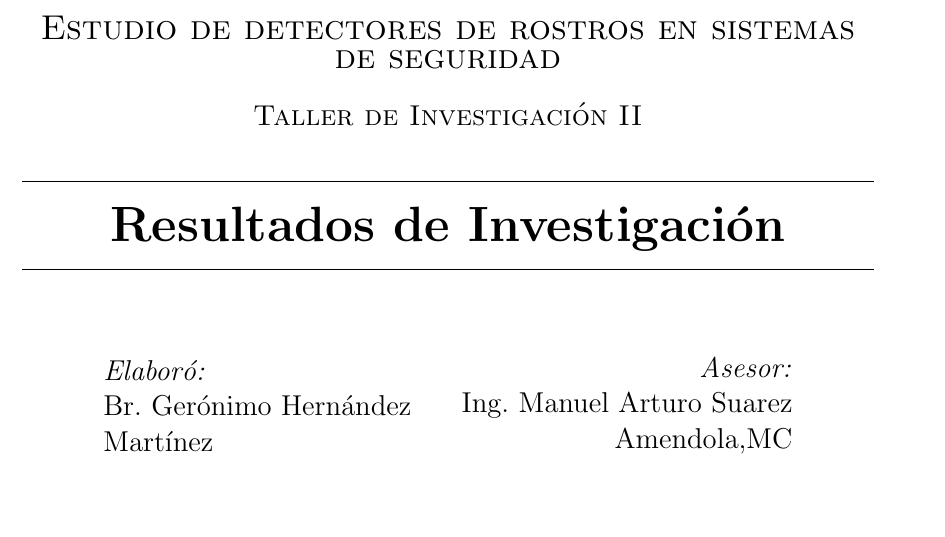
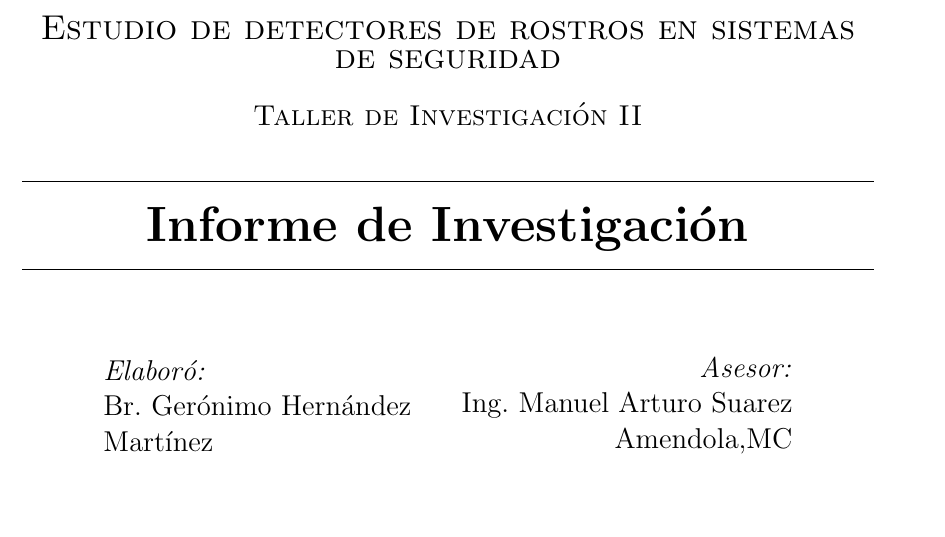
Before and after one commit to GeronimoHDZ/Informe-de-resultados, a LaTeX document (main.tex): part of page 1 of 12, cut so that both start at the same text. Compiled offline with pdfLaTeX.

Commit message:
Update on Overleaf.

```diff
--- a/main.tex
+++ b/main.tex
@@ -11,7 +11,7 @@
 \usepackage{vmargin}
 \setmarginsrb{3 cm}{2.5 cm}{3 cm}{2.5 cm}{1 cm}{1.5 cm}{1 cm}{1.5 cm}
 
-\title{Resultados de Investigación}
+\title{Informe de Investigación}
 \author{Br. Gerónimo Hernández Martínez}
 
 \date{\today}
```
